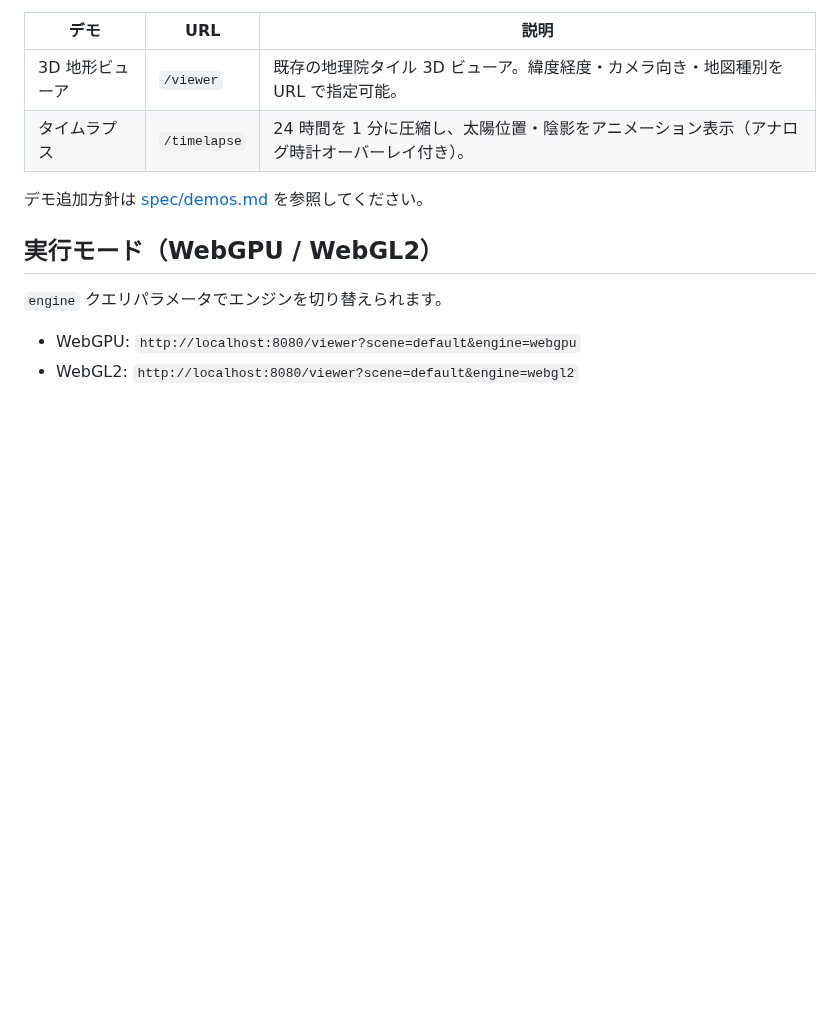
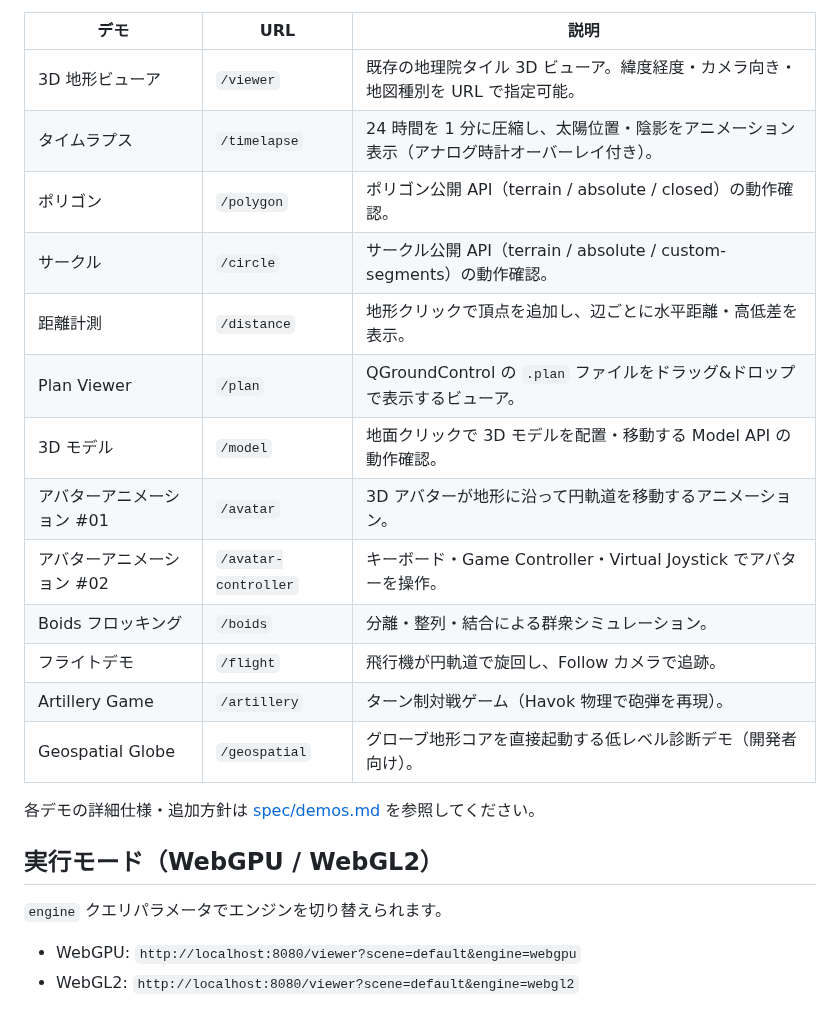
Before and after one commit to 8ga3/jpmap_terrain, a Markdown page: README.md, the part around one of its changes. Drawn GitHub-style; blank space fills up the shorter version.

```diff
--- a/README.md
+++ b/README.md
@@ -78,8 +78,19 @@ npm start
 |---|---|---|
 | 3D 地形ビューア | `/viewer` | 既存の地理院タイル 3D ビューア。緯度経度・カメラ向き・地図種別を URL で指定可能。 |
 | タイムラプス | `/timelapse` | 24 時間を 1 分に圧縮し、太陽位置・陰影をアニメーション表示（アナログ時計オーバーレイ付き）。 |
+| ポリゴン | `/polygon` | ポリゴン公開 API（terrain / absolute / closed）の動作確認。 |
+| サークル | `/circle` | サークル公開 API（terrain / absolute / custom-segments）の動作確認。 |
+| 距離計測 | `/distance` | 地形クリックで頂点を追加し、辺ごとに水平距離・高低差を表示。 |
+| Plan Viewer | `/plan` | QGroundControl の `.plan` ファイルをドラッグ&ドロップで表示するビューア。 |
+| 3D モデル | `/model` | 地面クリックで 3D モデルを配置・移動する Model API の動作確認。 |
+| アバターアニメーション #01 | `/avatar` | 3D アバターが地形に沿って円軌道を移動するアニメーション。 |
+| アバターアニメーション #02 | `/avatar-controller` | キーボード・Game Controller・Virtual Joystick でアバターを操作。 |
+| Boids フロッキング | `/boids` | 分離・整列・結合による群衆シミュレーション。 |
+| フライトデモ | `/flight` | 飛行機が円軌道で旋回し、Follow カメラで追跡。 |
+| Artillery Game | `/artillery` | ターン制対戦ゲーム（Havok 物理で砲弾を再現）。 |
+| Geospatial Globe | `/geospatial` | グローブ地形コアを直接起動する低レベル診断デモ（開発者向け）。 |
 
-デモ追加方針は [spec/demos.md](spec/demos.md) を参照してください。
+各デモの詳細仕様・追加方針は [spec/demos.md](spec/demos.md) を参照してください。
 
 ## 実行モード（WebGPU / WebGL2）
 
```
Also changed, not shown: other parts of README.md (+27 -9 lines).
